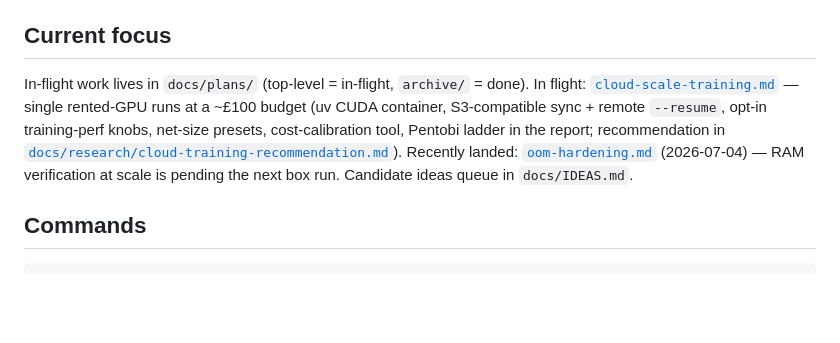
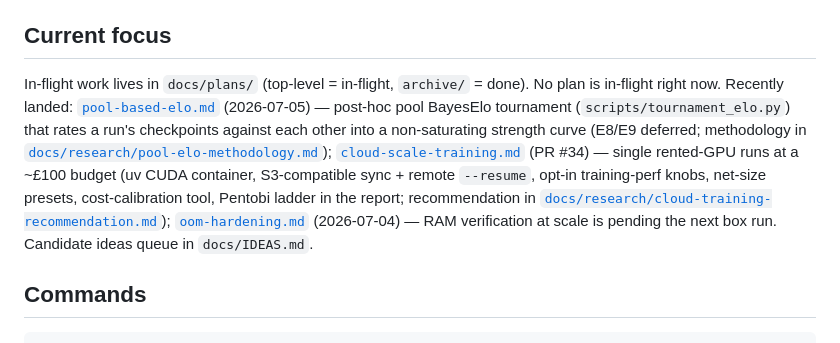
Before and after one commit to HenryTBCassidy/AlphaBlokus, a Markdown page: AGENTS.md, the part around the change. Drawn GitHub-style; blank space fills up the shorter version.

Commit message:
Repoint references to the archived cloud-scale-training and pool-based-elo plans

```diff
--- a/AGENTS.md
+++ b/AGENTS.md
@@ -12,7 +12,7 @@ AlphaZero implementation for Blokus Duo. Self-play reinforcement learning on a 1
 
 ## Current focus
 
-In-flight work lives in `docs/plans/` (top-level = in-flight, `archive/` = done). In flight: [`cloud-scale-training.md`](docs/plans/cloud-scale-training.md) — single rented-GPU runs at a ~£100 budget (uv CUDA container, S3-compatible sync + remote `--resume`, opt-in training-perf knobs, net-size presets, cost-calibration tool, Pentobi ladder in the report; recommendation in [`docs/research/cloud-training-recommendation.md`](docs/research/cloud-training-recommendation.md)). Recently landed: [`oom-hardening.md`](docs/plans/archive/oom-hardening.md) (2026-07-04) — RAM verification at scale is pending the next box run. Candidate ideas queue in `docs/IDEAS.md`.
+In-flight work lives in `docs/plans/` (top-level = in-flight, `archive/` = done). No plan is in-flight right now. Recently landed: [`pool-based-elo.md`](docs/plans/archive/pool-based-elo.md) (2026-07-05) — post-hoc pool BayesElo tournament (`scripts/tournament_elo.py`) that rates a run's checkpoints against each other into a non-saturating strength curve (E8/E9 deferred; methodology in [`docs/research/pool-elo-methodology.md`](docs/research/pool-elo-methodology.md)); [`cloud-scale-training.md`](docs/plans/archive/cloud-scale-training.md) (PR #34) — single rented-GPU runs at a ~£100 budget (uv CUDA container, S3-compatible sync + remote `--resume`, opt-in training-perf knobs, net-size presets, cost-calibration tool, Pentobi ladder in the report; recommendation in [`docs/research/cloud-training-recommendation.md`](docs/research/cloud-training-recommendation.md)); [`oom-hardening.md`](docs/plans/archive/oom-hardening.md) (2026-07-04) — RAM verification at scale is pending the next box run. Candidate ideas queue in `docs/IDEAS.md`.
 
 ## Commands
 
```
Also changed, not shown: docs/guides/CLOUD-TRAINING.md (+1 -1 lines), docs/research/cloud-training-recommendation.md (+1 -1 lines).
